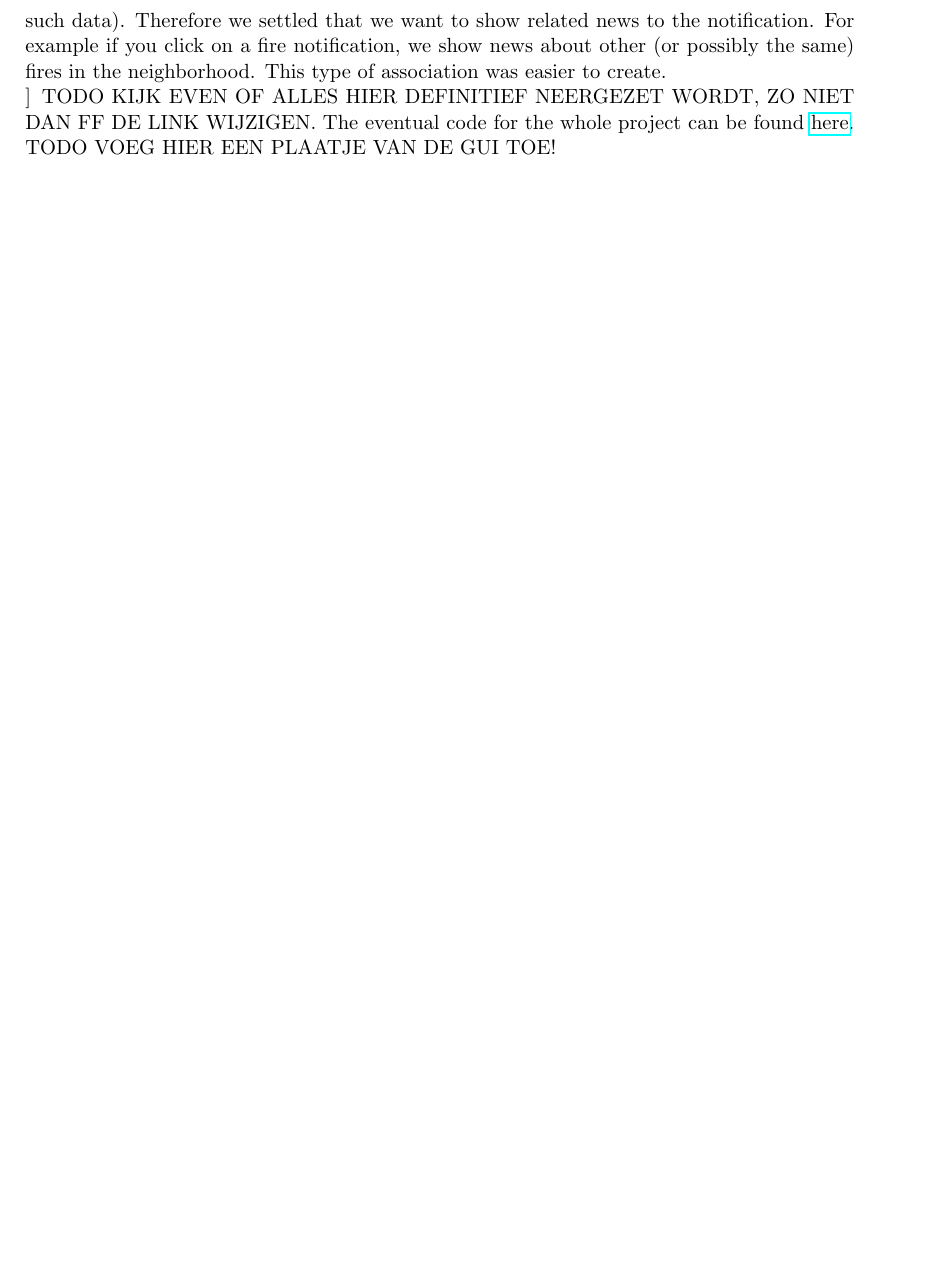
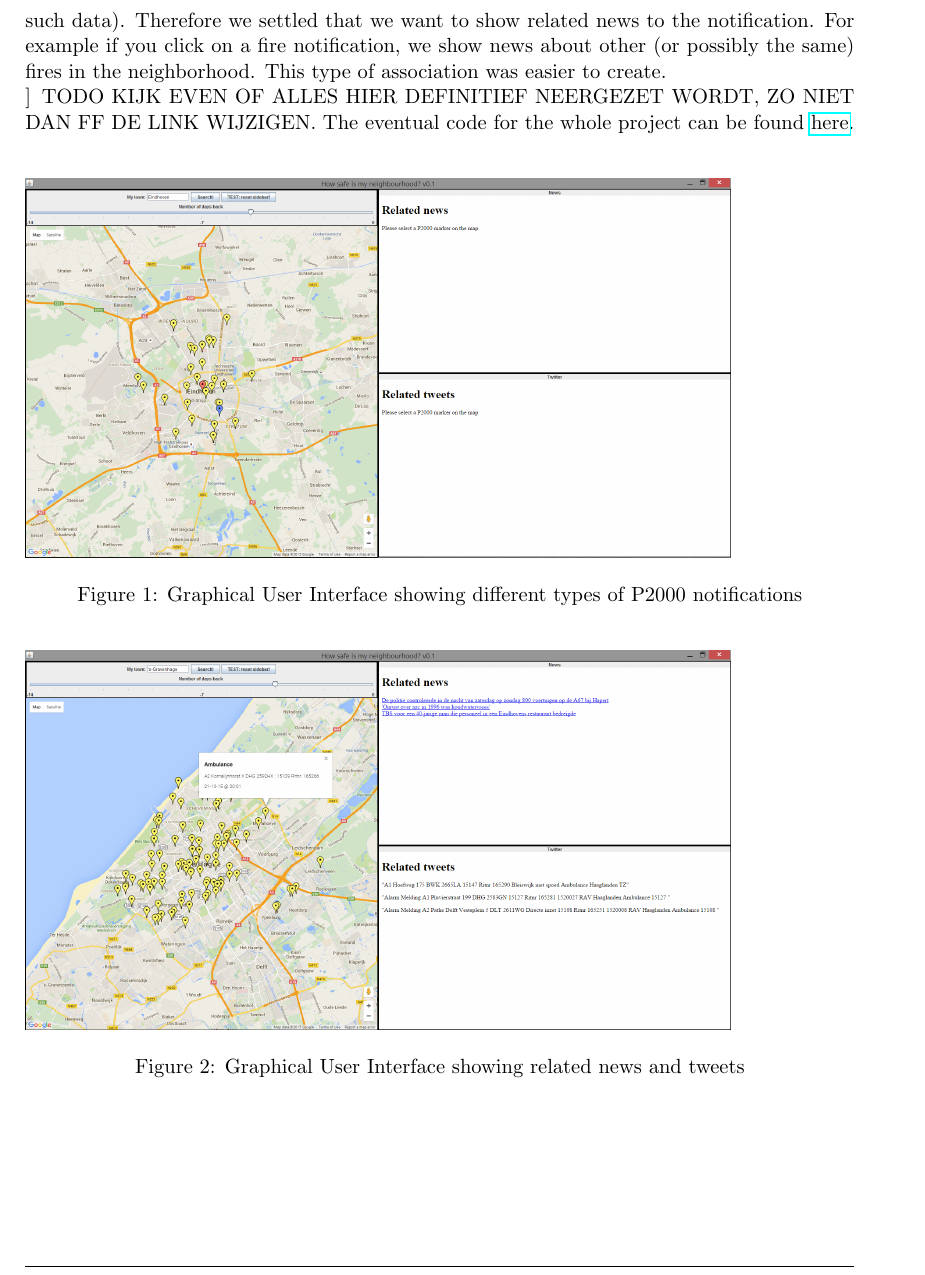
Before and after one commit to Bram9205/WebInfo, a LaTeX document (Report/Report.tex, which reads Report/Sections/Introduction.tex): part of page 3 of 27 before the commit and part of page 3 of 28 after it, cut so that both start at the same text, the shorter picture padded with empty space. Compiled offline with pdfLaTeX.

Commit message:
Added GUI pictures and some line breaks that caused errors

```diff
--- a/Report/Sections/Introduction.tex
+++ b/Report/Sections/Introduction.tex
@@ -36,7 +36,21 @@ For example if you click on a fire notification, we show news about other (or po
 This type of association was easier to create.\\]
 TODO KIJK EVEN OF ALLES HIER DEFINITIEF NEERGEZET WORDT, ZO NIET DAN FF DE LINK WIJZIGEN.
 The eventual code for the whole project can be found \href{https://www.dropbox.com/home/Public/Code_2IMW15_Group_20}{here}.
-TODO VOEG HIER EEN PLAATJE VAN DE GUI TOE!
+
+\begin{center}
+\begin{figure}[h!]
+  \includegraphics[width=0.85\textwidth]{GUI-colours.png}
+  \caption{Graphical User Interface showing different types of P2000 notifications}
+  \label{fig:GUI-colours}
+\end{figure}
+
+\begin{figure}[h!]
+  \includegraphics[width=0.85\textwidth]{GUI-newsandtwitter.png}
+  \caption{Graphical User Interface showing related news and tweets}
+  \label{fig:GUI-newsandtwitter}
+\end{figure}
+\end{center}
+
 \subsection*{Tasks}
 The IR and ML tasks are divided such that one person contributes at at least one of each. The tasks are shown in \autoref{tab:tasks}
 
```
Also changed, not shown: Report/Sections/Architecture.tex (+1 -1 lines), Report/Sections/MLFrancis.tex (+3 -3 lines).
